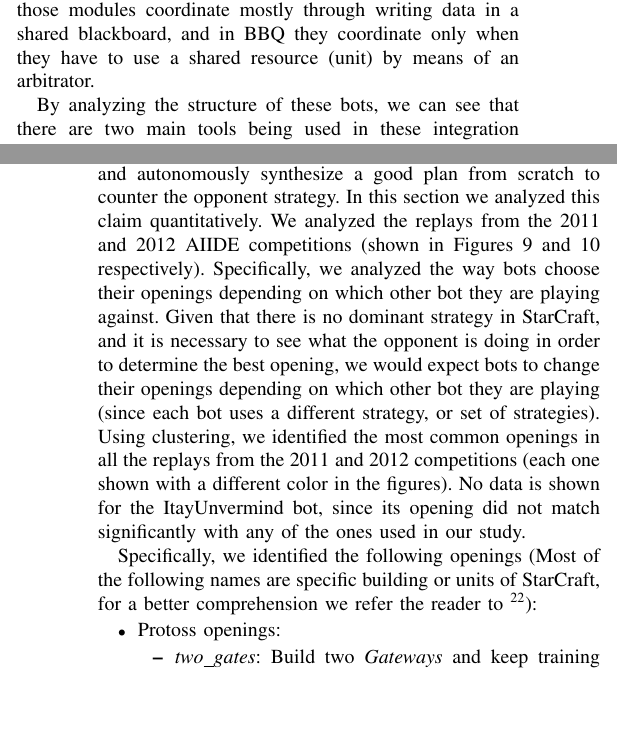
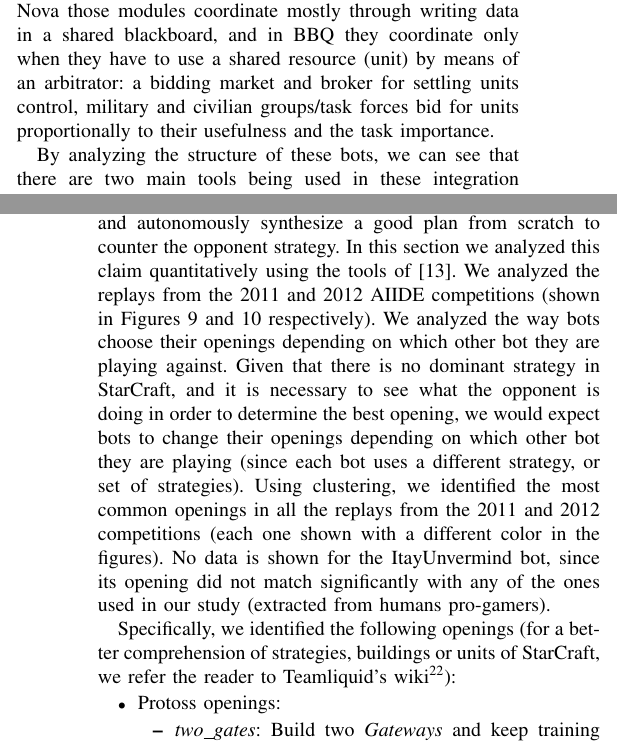
Before and after one commit to syhw/RTS_AI_survey, a LaTeX paper (survey.tex): two parts of the columns of pages 7 and 15 of 19, joined at a grey line, cut so that both start at the same text, the shorter picture padded with empty space. Compiled offline with pdfLaTeX.

Commit message:
a few corrections / arbitrator precision

```diff
--- a/survey.tex
+++ b/survey.tex
@@ -472,7 +472,7 @@ Playing an RTS game involves dealing with all the problems described above. A fe
 
 Figure \ref{fig:bot-architecture} shows some representative examples of the architectures used by different bots in the AIIDE and CIG StarCraft AI competitions (see Section \ref{sec:competition}): BroodwarBotQ \cite{SynnaeveMicroCig11}, Nova \cite{uriarte2012kiting}, UAlbertaBot \cite{churchill2011build}, Skynet, SPAR, AIUR, and BTHAI \cite{Hagelback12}. Each box represents an individual module with a clearly defined task (only modules with a black background can send actions directly to StarCraft). Dashed arrows represent data flow, and solid arrows represent control (when a module can command another module to perform some task). For example, we can see how SPAR is divided in two sets of modules: {\em situation analysis} and {\em decision making}. Situation analysis in SPAR has three modules dedicated to analyze the current situation of the game. Decision making in SPAR is done through four hierarchically organized modules, with the higher-level module ({\em strategic decision}) issuing commands to the next module ({\em tactical decision}), which sends commands to the next module ({\em action implementation}), and so on. Only the two lower-level modules can send actions directly to StarCraft.
 
-On the other hand, bots such as Nova or BroodwarBotQ (BBQ) only use a hierarchical organization for {\em micro-management} (controlling the attack units), but use a decentralized organization for the rest of the bot. In Nova and BBQ, there is a collection of modules that control different aspects of the game (workers, production, construction, etc.). These modules can all send actions directly to StarCraft. In Nova those modules coordinate mostly through writing data in a shared blackboard, and in BBQ they coordinate only when they have to use a shared resource (unit) by means of an arbitrator.
+On the other hand, bots such as Nova or BroodwarBotQ (BBQ) only use a hierarchical organization for {\em micro-management} (controlling the attack units), but use a decentralized organization for the rest of the bot. In Nova and BBQ, there is a collection of modules that control different aspects of the game (workers, production, construction, etc.). These modules can all send actions directly to StarCraft. In Nova those modules coordinate mostly through writing data in a shared blackboard, and in BBQ they coordinate only when they have to use a shared resource (unit) by means of an arbitrator: a bidding market and broker for settling units control, military and civilian groups/task forces bid for units proportionally to their usefulness and the task importance.
 
 By analyzing the structure of these bots, we can see that there are two main tools being used in these integration architectures:
 
@@ -1136,9 +1136,9 @@ Figure \ref{fig:botLadder1} shows the Elo rating of the bots in the ladder durin
 
 \subsection{Adaptation Analysis}
 
-One of the major conclusions from the results of the StarCraft competitions, is the lack of adaptation of bots.  Some switch between different build-orders, but do not fully adapt their strategy. No bot is capable of observing the opponent and autonomously synthesize a good plan from scratch to counter the opponent strategy. In this section we analyzed this claim quantitatively. We analyzed the replays from the 2011 and 2012 AIIDE competitions (shown in Figures \ref{fig:aiide2011-botopenings} and \ref{fig:aiide2012-botopenings} respectively). Specifically, we analyzed the way bots choose their openings depending on which other bot they are playing against. Given that there is no dominant strategy in StarCraft, and it is necessary to see what the opponent is doing in order to determine the best opening, we would expect bots to change their openings depending on which other bot they are playing (since each bot uses a different strategy, or set of strategies). Using clustering, we identified the most common openings in all the replays from the 2011 and 2012 competitions (each one shown with a different color in the figures). No data is shown for the ItayUnvermind bot, since its opening did not match significantly with any of the ones used in our study.
+One of the major conclusions from the results of the StarCraft competitions, is the lack of adaptation of bots.  Some switch between different build-orders, but do not fully adapt their strategy. No bot is capable of observing the opponent and autonomously synthesize a good plan from scratch to counter the opponent strategy. In this section we analyzed this claim quantitatively using the tools of \cite{SynnaeveOpeningCig11}. We analyzed the replays from the 2011 and 2012 AIIDE competitions (shown in Figures \ref{fig:aiide2011-botopenings} and \ref{fig:aiide2012-botopenings} respectively). We analyzed the way bots choose their openings depending on which other bot they are playing against. Given that there is no dominant strategy in StarCraft, and it is necessary to see what the opponent is doing in order to determine the best opening, we would expect bots to change their openings depending on which other bot they are playing (since each bot uses a different strategy, or set of strategies). Using clustering, we identified the most common openings in all the replays from the 2011 and 2012 competitions (each one shown with a different color in the figures). No data is shown for the ItayUnvermind bot, since its opening did not match significantly with any of the ones used in our study (extracted from humans pro-gamers).
 
-Specifically, we identified the following openings (Most of the following names are specific building or units of StarCraft, for a better comprehension we refer the reader to \footnote{\url{http://wiki.teamliquid.net/starcraft/Category:Strategies}}):
+Specifically, we identified the following openings (for a better comprehension of strategies, buildings or units of StarCraft, we refer the reader to Teamliquid's wiki\footnote{\url{http://wiki.teamliquid.net/starcraft/Category:Strategies}}):
 \begin{itemize}
   \item Protoss openings:
   \begin{itemize}
```
Also changed, not shown: survey.bib (+1 -1 lines), figures/aiide2012_v2.png, survey.pdf, survey.tex (2 more changed lines).
